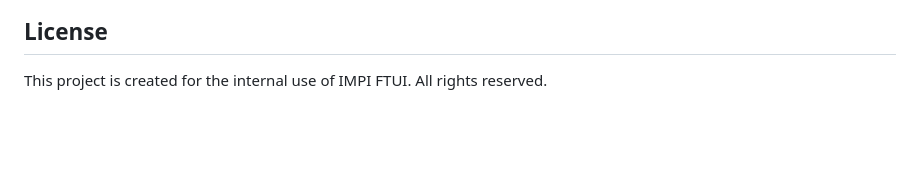
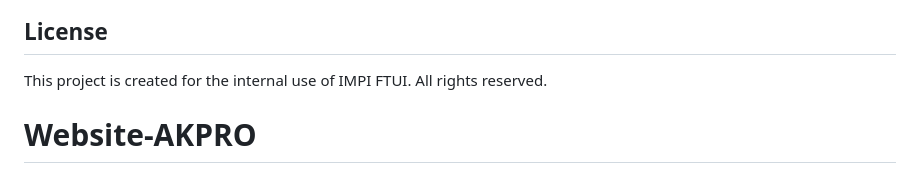
Before and after one commit to GPapers00/Website-AKPRO-IMPI-FTUI, a Markdown page: README.md, the part around the change. GitHub-like rendering; blank space fills up the shorter version.

```diff
--- a/README.md
+++ b/README.md
@@ -75,3 +75,4 @@ This project utilizes a Client-Server architecture. You will need to run the Nod
 ## License
 
 This project is created for the internal use of IMPI FTUI. All rights reserved.
+# Website-AKPRO
```
